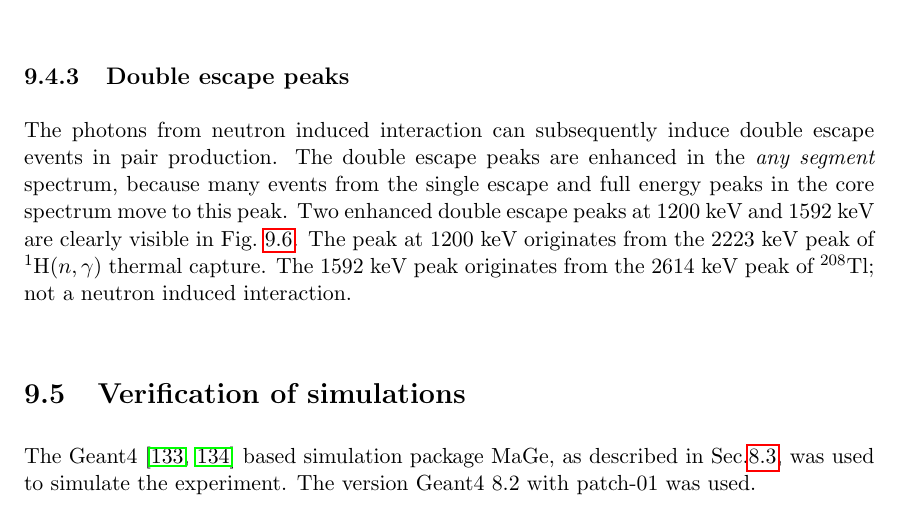
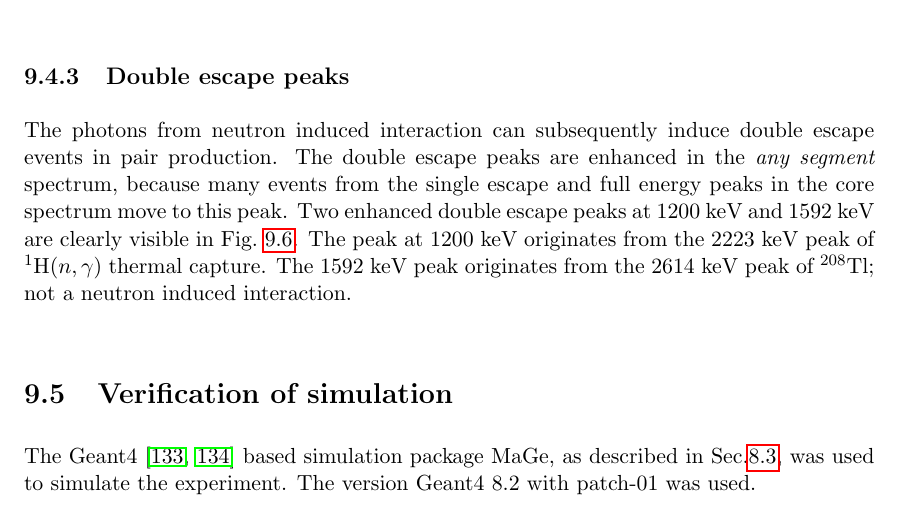
Before and after one commit to jintonic/thesis, a LaTeX thesis (thesis.tex, which reads neutron.tex): part of page 88 of 121, cut so that both start at the same text. Compiled offline with pdfLaTeX.

Commit message:
minor
git-svn-id: file:///home/jingliu/home/jing.liu/svn/thesis/trunk@302 a066fb6a-a811-11dc-9a5e-f027034fa78f

```diff
--- a/neutron.tex
+++ b/neutron.tex
@@ -380,7 +380,7 @@ suppressed in the \emph{any segment} spectrum.
 The photons from neutron induced interaction can subsequently induce double escape events in pair production. The double escape peaks are enhanced in the \emph{any segment} spectrum, because many events from the single escape and full energy peaks in the core spectrum move to this peak. Two enhanced double escape peaks at 1200~keV and 1592~keV are clearly visible in Fig.~\ref{fig:neu:cas}. The peak at 1200~keV originates from the 2223~keV peak of $^{1}$H$(n,\gamma)$ thermal capture. The 1592~keV peak originates from the 2614~keV peak of $^{208}$Tl; not a neutron induced interaction.
 
 
-\section{Verification of simulations}
+\section{Verification of simulation}
 \label{sec:neu:sim}
 The Geant4~\cite{Gea03,Gea06} based simulation package MaGe, as described in Sec.\ref{sec:ph:sim}, was used to simulate the experiment. The version Geant4 8.2 with patch-01 was used.
 
```
